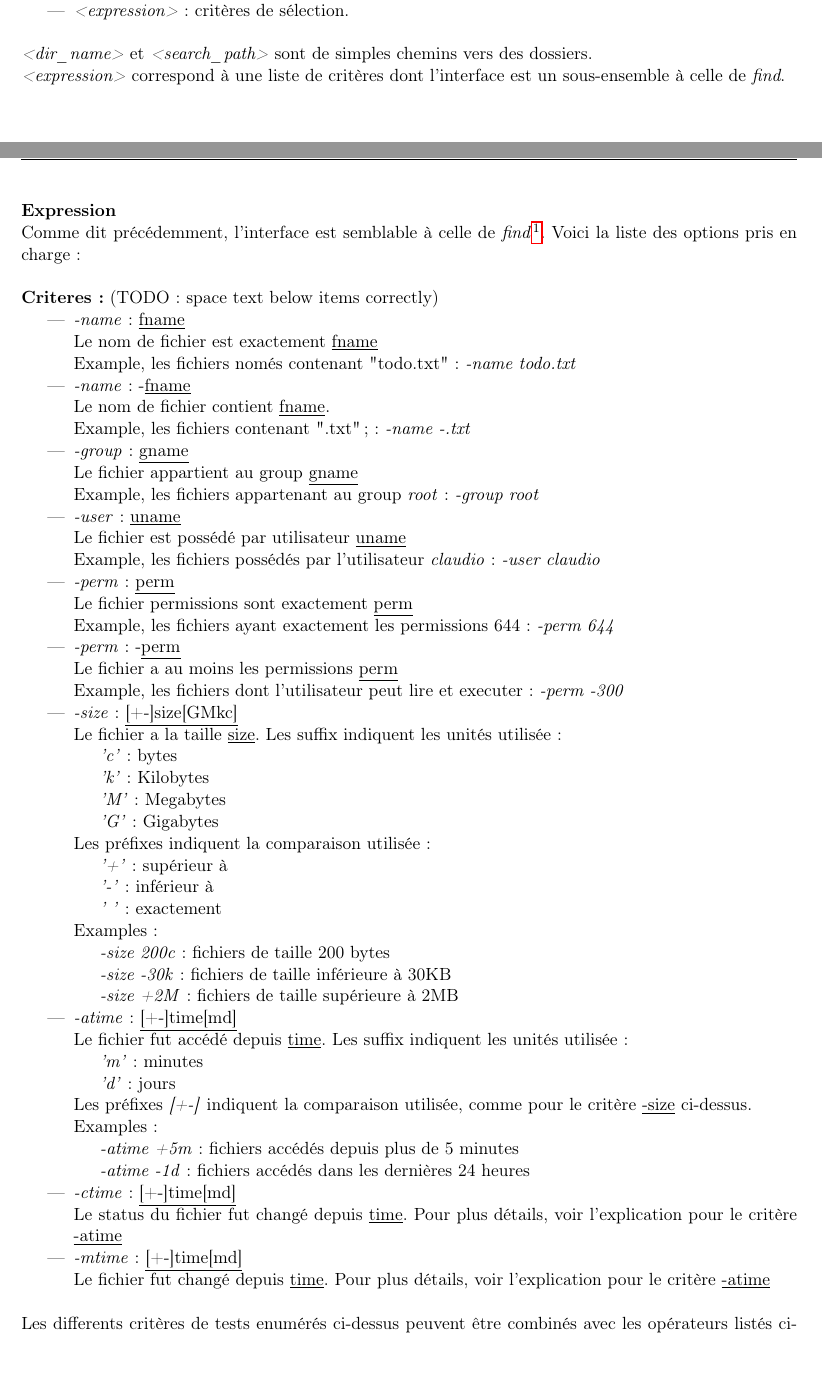
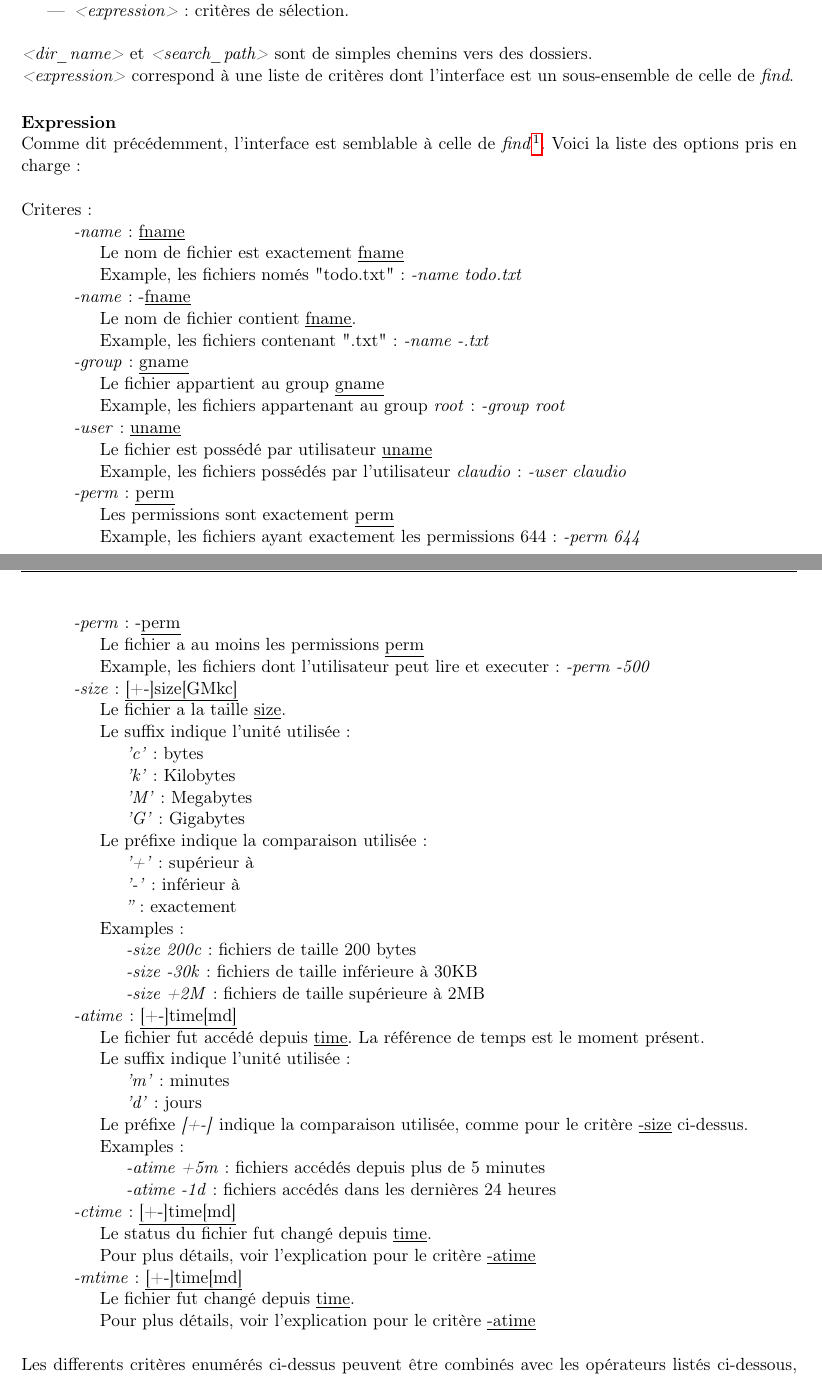
Before and after one commit to claudiosousa/hepia-projects-smart-folder, a LaTeX document (report/report.tex): two parts of pages 2 and 3 of 7 before the commit and two parts of pages 2 and 3 of 6 after it, joined at a grey line, cut so that both start at the same text. Compiled offline with pdfLaTeX.

Commit message:
rapport review en commun

```diff
--- a/report/report.tex
+++ b/report/report.tex
@@ -90,51 +89,64 @@ Ce mode prend 3 paramètres:
 \end{itemize}
 
 \textit{<dir\_name>} et \textit{<search\_path>} sont de simples chemins vers des dossiers.\\
-\textit{<expression>} correspond à une liste de critères dont l'interface est un sous-ensemble à celle de \textit{find}.
-
-\newpage
+\textit{<expression>} correspond à une liste de critères dont l'interface est un sous-ensemble de celle de \textit{find}.
 
 \paragraphnl{Expression}
 Comme dit précédemment, l'interface est semblable à celle de \textit{find}\footnote{\url{https://linux.die.net/man/1/find}}.
 Voici la liste des options pris en charge:\\
 
 
-\textbf{Criteres:} (TODO: space text below items correctly)
+Criteres:
 \begin{itemize}
+	\renewcommand\labelitemi{}
 	\renewcommand\labelitemii{}
-    \item \textit{-name}: \underline{fname}\\
-	   	Le nom de fichier est exactement \underline{fname}\\
-	   	Example, les fichiers només contenant "todo.txt": \textit{-name todo.txt}
-    \item \textit{-name}: -\underline{fname} \\
-    Le nom de fichier contient \underline{fname}.\\
-    Example, les fichiers contenant ".txt";:
+	\renewcommand\labelitemiii{}
+    \item \textit{-name}: \underline{fname}
+	\begin{itemize}
+		\item Le nom de fichier est exactement \underline{fname}
+		\item Example, les fichiers només  "todo.txt": \textit{-name todo.txt}
+	\end{itemize}
+    \item \textit{-name}: -\underline{fname}
+	\begin{itemize}
+    \item     Le nom de fichier contient \underline{fname}.
+    \item     Example, les fichiers contenant ".txt":
     \textit{-name -.txt}
-	\item \textit{-group}: \underline{gname}\\
-	   	Le fichier appartient au group \underline{gname}\\
-	   	Example, les fichiers appartenant au group \textit{root}: \textit{-group root}
-	\item \textit{-user}: \underline{uname}\\
-		Le fichier est possédé par utilisateur \underline{uname} \\
-	   	Example, les fichiers possédés par l'utilisateur \textit{claudio}: \textit{-user claudio}
-	\item \textit{-perm}: \underline{perm}\\
-		Le fichier permissions sont exactement \underline{perm}\\
-		Example, les fichiers ayant exactement les permissions 644: \textit{-perm 644}
-	\item \textit{-perm}: -\underline{perm}\\
-		Le fichier a au moins les permissions \underline{perm}\\
-		Example, les fichiers dont l'utilisateur peut lire et executer: \textit{-perm -300}
-	\item \textit{-size}: \underline{[+-]size[GMkc]}\\
-		Le fichier a la taille \underline{size}.
-		Les suffix indiquent les unités utilisée:
+	\end{itemize}
+	\item \textit{-group}: \underline{gname}
+	\begin{itemize}
+    \item 	   	Le fichier appartient au group \underline{gname}
+    \item 	   	Example, les fichiers appartenant au group \textit{root}: \textit{-group root}
+\end{itemize}
+\item \textit{-user}: \underline{uname}
+	\begin{itemize}
+    \item 		Le fichier est possédé par utilisateur \underline{uname}
+    \item 	   	Example, les fichiers possédés par l'utilisateur \textit{claudio}: \textit{-user claudio}
+	\end{itemize}
+	\item \textit{-perm}: \underline{perm}
+	\begin{itemize}
+    \item 		Les permissions sont exactement \underline{perm}
+    \item 		Example, les fichiers ayant exactement les permissions 644: \textit{-perm 644}
+	\end{itemize}
+	\item \textit{-perm}: -\underline{perm}
+	\begin{itemize}
+    \item 		Le fichier a au moins les permissions \underline{perm}
+    \item 		Example, les fichiers dont l'utilisateur peut lire et executer: \textit{-perm -500}
+	\end{itemize}
+	\item \textit{-size}: \underline{[+-]size[GMkc]}
+	\begin{itemize}
+    \item 		Le fichier a la taille \underline{size}.
+    \item 		Le suffix indique l'unité utilisée:
 		\begin{itemize}
 			\item \textit{'c'}: bytes
 			\item \textit{'k'}: Kilobytes
 			\item \textit{'M'}: Megabytes
 			\item \textit{'G'}: Gigabytes
 		\end{itemize}
-		Les préfixes indiquent la comparaison utilisée:
+		Le préfixe indique la comparaison utilisée:
 		\begin{itemize}
 			\item \textit{'+'}: supérieur à
 			\item \textit{'-'}: inférieur à
-			\item \textit{' '}: exactement
+			\item \textit{''}: exactement
 		\end{itemize}
 		Examples:
 		\begin{itemize}
@@ -142,25 +154,33 @@ Voici la liste des options pris en charge:\\
 			\item \textit{-size -30k}: fichiers de taille inférieure à 30KB
 			\item \textit{-size +2M}: fichiers de taille supérieure à 2MB
 		\end{itemize}
-	\item \textit{-atime}: \underline{[+-]time[md]}\\
-	Le fichier fut accédé depuis \underline{time}.
-	Les suffix indiquent les unités utilisée:
+	\end{itemize}
+	\item \textit{-atime}: \underline{[+-]time[md]}
+	\begin{itemize}
+\item	Le fichier fut accédé depuis \underline{time}. La référence de temps est le moment présent.
+\item	Le suffix indique l'unité utilisée:
 	\begin{itemize}
 		\item \textit{'m'}: minutes
 		\item \textit{'d'}: jours
 	\end{itemize}
-	Les préfixes \textit{[+-]} indiquent la comparaison utilisée, comme pour le critère \underline{-size} ci-dessus.\\
+	Le préfixe \textit{[+-]} indique la comparaison utilisée, comme pour le critère \underline{-size} ci-dessus.\\
 	Examples:
 	\begin{itemize}
 		\item \textit{-atime +5m}: fichiers accédés depuis plus de 5 minutes
 		\item \textit{-atime -1d}: fichiers accédés dans les dernières 24 heures
 	\end{itemize}
-	\item \textit{-ctime}: \underline{[+-]time[md]}\\
-	Le status du fichier fut changé depuis \underline{time}. Pour plus détails, voir l'explication pour le critère \underline{-atime}
-	\item \textit{-mtime}: \underline{[+-]time[md]}\\
-		Le fichier fut changé depuis \underline{time}. Pour plus détails, voir l'explication pour le critère \underline{-atime}\\
+	\end{itemize}
+	\item \textit{-ctime}: \underline{[+-]time[md]}
+\begin{itemize}
+	\item 	Le status du fichier fut changé depuis \underline{time}.
+	\item Pour plus détails, voir l'explication pour le critère \underline{-atime}
+	\end{itemize}
+	\item \textit{-mtime}: \underline{[+-]time[md]}
+\begin{itemize}
+	\item 	Le fichier fut changé depuis \underline{time}.\\
+	 Pour plus détails, voir l'explication pour le critère \underline{-atime}	\\
+	\end{itemize}
 \end{itemize}
 
 
-Les differents critères de tests enumérés ci-dessus peuvent être combinés avec les opérateurs listés ci-dessous, énuméés dans l'odre de précédence décroissante:\\
-\textbf{Operateurs:}
+Les differents critères enumérés ci-dessus peuvent être combinés avec les opérateurs listés ci-dessous, énumérés dans l'odre de précédence décroissante:\\
```
Also changed, not shown: report/report.pdf, report/report.tex (30 more changed lines).
